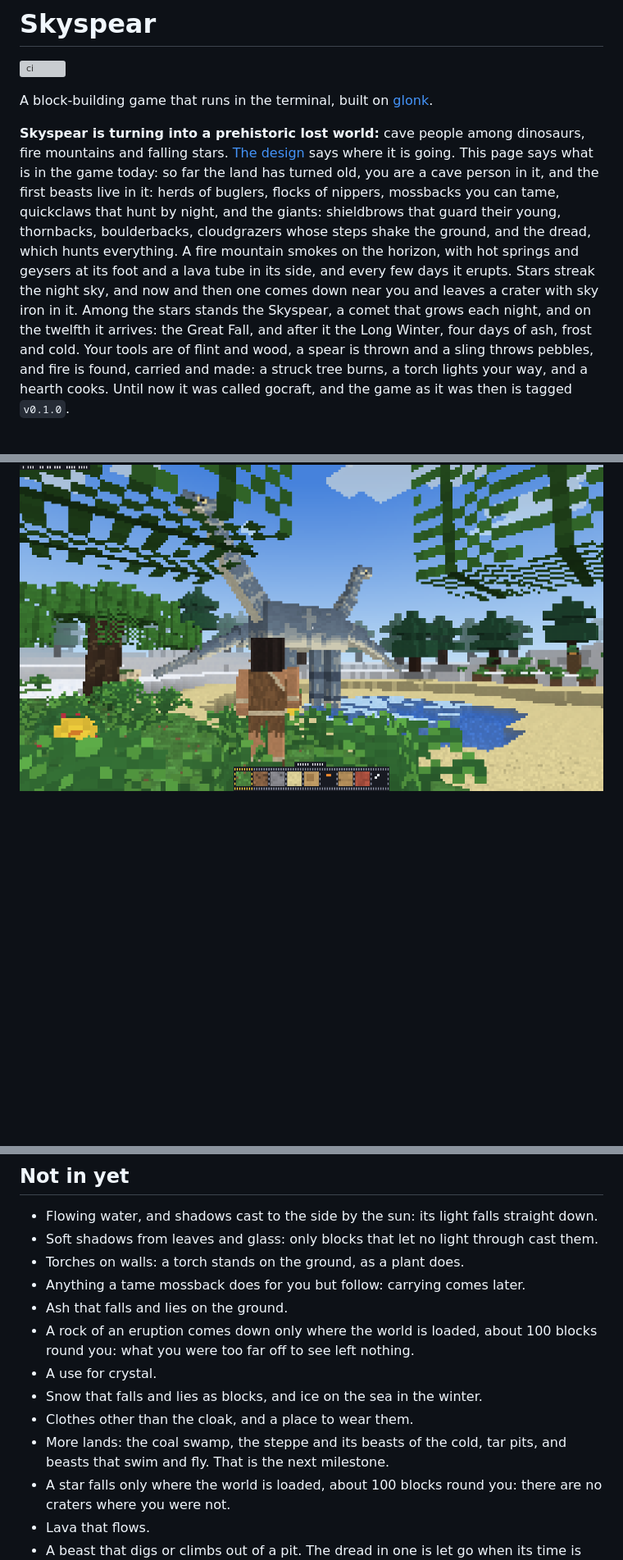
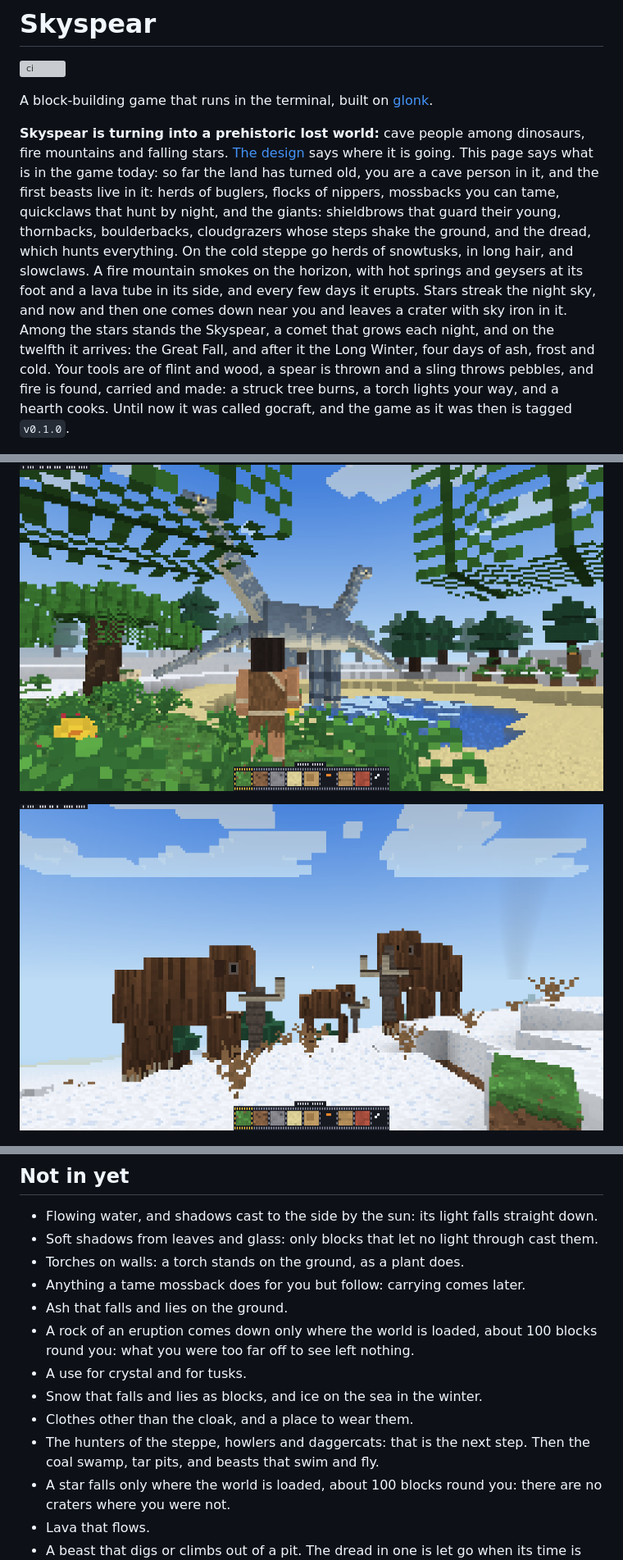
Before and after one commit to kyrokohan/gocraft, a Markdown page: README.md, 3 parts joined by grey strips. Shown at 82% size. Rendered like a GitHub page; pictures changed too: docs/steppe.png (added); blank space fills up the shorter version; grey boxes are pictures that could not be loaded.

Commit message:
docs(readme): the steppe, snowtusks and slowclaws
The README called the cold land a snowy tundra and named no beast of
it. It now tells of the steppe and its two beasts, with one picture.

```diff
--- a/README.md
+++ b/README.md
@@ -4,7 +4,7 @@
 
 A block-building game that runs in the terminal, built on [glonk](https://glonk.dev).
 
-**Skyspear is turning into a prehistoric lost world:** cave people among dinosaurs, fire mountains and falling stars. [The design](docs/design.md) says where it is going. This page says what is in the game today: so far the land has turned old, you are a cave person in it, and the first beasts live in it: herds of buglers, flocks of nippers, mossbacks you can tame, quickclaws that hunt by night, and the giants: shieldbrows that guard their young, thornbacks, boulderbacks, cloudgrazers whose steps shake the ground, and the dread, which hunts everything. A fire mountain smokes on the horizon, with hot springs and geysers at its foot and a lava tube in its side, and every few days it erupts. Stars streak the night sky, and now and then one comes down near you and leaves a crater with sky iron in it. Among the stars stands the Skyspear, a comet that grows each night, and on the twelfth it arrives: the Great Fall, and after it the Long Winter, four days of ash, frost and cold. Your tools are of flint and wood, a spear is thrown and a sling throws pebbles, and fire is found, carried and made: a struck tree burns, a torch lights your way, and a hearth cooks. Until now it was called gocraft, and the game as it was then is tagged `v0.1.0`.
+**Skyspear is turning into a prehistoric lost world:** cave people among dinosaurs, fire mountains and falling stars. [The design](docs/design.md) says where it is going. This page says what is in the game today: so far the land has turned old, you are a cave person in it, and the first beasts live in it: herds of buglers, flocks of nippers, mossbacks you can tame, quickclaws that hunt by night, and the giants: shieldbrows that guard their young, thornbacks, boulderbacks, cloudgrazers whose steps shake the ground, and the dread, which hunts everything. On the cold steppe go herds of snowtusks, in long hair, and slowclaws. A fire mountain smokes on the horizon, with hot springs and geysers at its foot and a lava tube in its side, and every few days it erupts. Stars streak the night sky, and now and then one comes down near you and leaves a crater with sky iron in it. Among the stars stands the Skyspear, a comet that grows each night, and on the twelfth it arrives: the Great Fall, and after it the Long Winter, four days of ash, frost and cold. Your tools are of flint and wood, a spear is thrown and a sling throws pebbles, and fire is found, carried and made: a struck tree burns, a torch lights your way, and a hearth cooks. Until now it was called gocraft, and the game as it was then is tagged `v0.1.0`.
 
 ![A cave person with a pick, seen from behind, before the skeleton of a great beast, drawn in terminal cells](docs/shot.png)
 
@@ -163,6 +166,8 @@ The game as it was under its old name still installs, as `gocraft`: `go install
 - **The ground shakes.** Each step of a cloudgrazer is a thud heard from 90 blocks off, and within 40 your view shakes with it: a little from far, hard from five blocks. `Ground shake` in the settings turns the shaking off and leaves the sound.
 
 ![Two cloudgrazers by a pond, their necks up among the leaves of the trees, with a cave person before them](docs/cloudgrazers.png)
+
+![A herd of snowtusks on the snow of the steppe: two grown ones in long hair, with trunks and tusks, and a young one between them](docs/steppe.png)
 
 ![A thornback under a jungle tree, with rust red plates along its back and spikes on its tail](docs/thornback.png)
 
@@ -339,10 +344,10 @@ Skyspear uses glonk v0.12.0, and oto v3.5.1 for sound.
 - Anything a tame mossback does for you but follow: carrying comes later.
 - Ash that falls and lies on the ground.
 - A rock of an eruption comes down only where the world is loaded, about 100 blocks round you: what you were too far off to see left nothing.
-- A use for crystal.
+- A use for crystal and for tusks.
 - Snow that falls and lies as blocks, and ice on the sea in the winter.
 - Clothes other than the cloak, and a place to wear them.
-- More lands: the coal swamp, the steppe and its beasts of the cold, tar pits, and beasts that swim and fly. That is the next milestone.
+- The hunters of the steppe, howlers and daggercats: that is the next step. Then the coal swamp, tar pits, and beasts that swim and fly.
 - A star falls only where the world is loaded, about 100 blocks round you: there are no craters where you were not.
 - Lava that flows.
 - A beast that digs or climbs out of a pit. The dread in one is let go when its time is up, as anywhere.
```
Also changed, not shown: other parts of README.md (+7 -4 lines).
